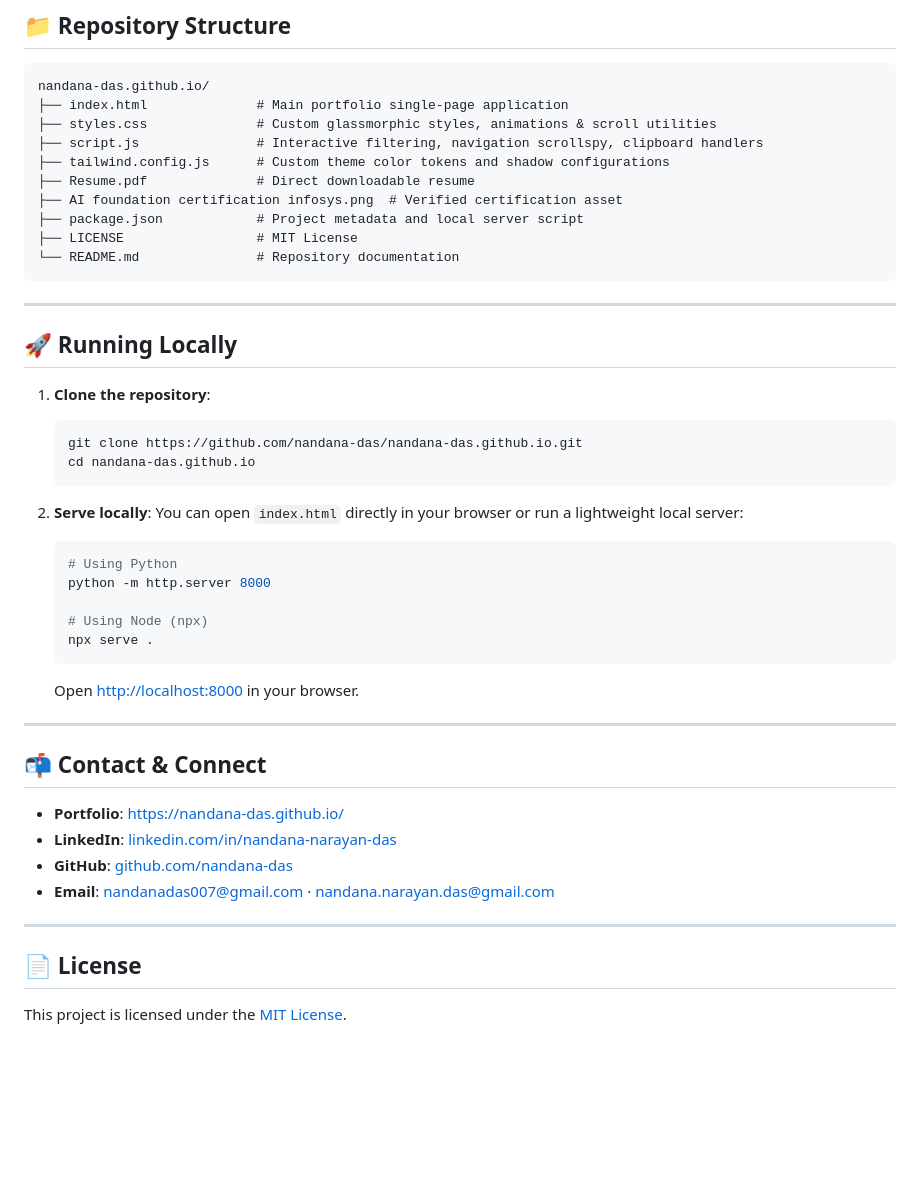
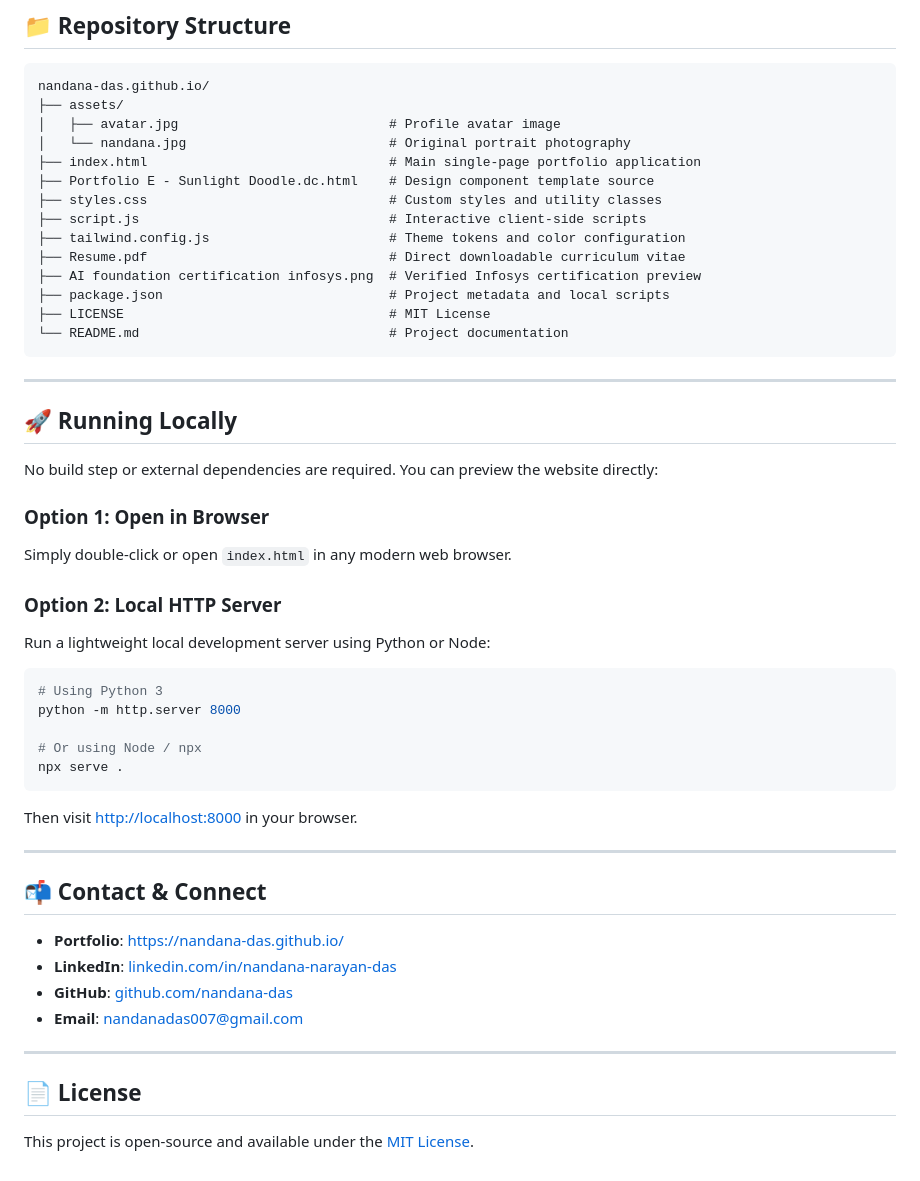
Before and after one commit to nandana-das/nandana-das.github.io, a Markdown page: README.md, the part around one of its changes. Rendered like a GitHub page; blank space fills up the shorter version.

````diff
--- a/README.md
+++ b/README.md
@@ -31,37 +61,42 @@ Personal portfolio website for **Nandana Narayan Das** — M.Tech AI & Data Scie
 
 ```
 nandana-das.github.io/
-├── index.html              # Main portfolio single-page application
-├── styles.css              # Custom glassmorphic styles, animations & scroll utilities
-├── script.js               # Interactive filtering, navigation scrollspy, clipboard handlers
-├── tailwind.config.js      # Custom theme color tokens and shadow configurations
-├── Resume.pdf              # Direct downloadable resume
-├── AI foundation certification infosys.png  # Verified certification asset
-├── package.json            # Project metadata and local server script
-├── LICENSE                 # MIT License
-└── README.md               # Repository documentation
+├── assets/
+│   ├── avatar.jpg                           # Profile avatar image
+│   └── nandana.jpg                          # Original portrait photography
+├── index.html                               # Main single-page portfolio application
+├── Portfolio E - Sunlight Doodle.dc.html    # Design component template source
+├── styles.css                               # Custom styles and utility classes
+├── script.js                                # Interactive client-side scripts
+├── tailwind.config.js                       # Theme tokens and color configuration
+├── Resume.pdf                               # Direct downloadable curriculum vitae
+├── AI foundation certification infosys.png  # Verified Infosys certification preview
+├── package.json                             # Project metadata and local scripts
+├── LICENSE                                  # MIT License
+└── README.md                                # Project documentation
 ```
 
 ---
 
 ## 🚀 Running Locally
 
-1. **Clone the repository**:
-   ```bash
-   git clone https://github.com/nandana-das/nandana-das.github.io.git
-   cd nandana-das.github.io
-   ```
+No build step or external dependencies are required. You can preview the website directly:
 
-2. **Serve locally**:
-   You can open `index.html` directly in your browser or run a lightweight local server:
-   ```bash
-   # Using Python
-   python -m http.server 8000
+### Option 1: Open in Browser
+Simply double-click or open `index.html` in any modern web browser.
 
-   # Using Node (npx)
-   npx serve .
-   ```
-   Open [http://localhost:8000](http://localhost:8000) in your browser.
+### Option 2: Local HTTP Server
+Run a lightweight local development server using Python or Node:
+
+```bash
+# Using Python 3
+python -m http.server 8000
+
+# Or using Node / npx
+npx serve .
+```
+
+Then visit [http://localhost:8000](http://localhost:8000) in your browser.
 
 ---
 
@@ -70,10 +105,10 @@ nandana-das.github.io/
 - **Portfolio**: [https://nandana-das.github.io/](https://nandana-das.github.io/)
 - **LinkedIn**: [linkedin.com/in/nandana-narayan-das](https://linkedin.com/in/nandana-narayan-das)
 - **GitHub**: [github.com/nandana-das](https://github.com/nandana-das)
-- **Email**: [nandanadas007@gmail.com](mailto:nandanadas007@gmail.com) · [nandana.narayan.das@gmail.com](mailto:nandana.narayan.das@gmail.com)
+- **Email**: [nandanadas007@gmail.com](mailto:nandanadas007@gmail.com)
 
 ---
 
 ## 📄 License
 
-This project is licensed under the [MIT License](LICENSE).
+This project is open-source and available under the [MIT License](LICENSE).
````
Also changed, not shown: other parts of README.md (+43 -13 lines).
